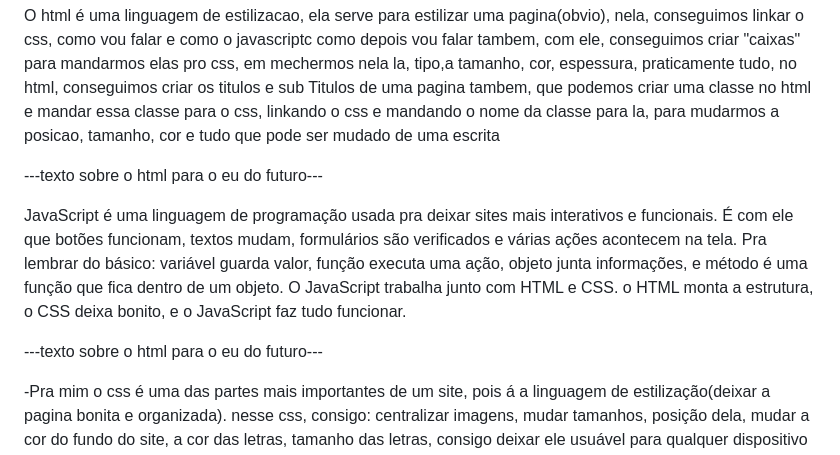
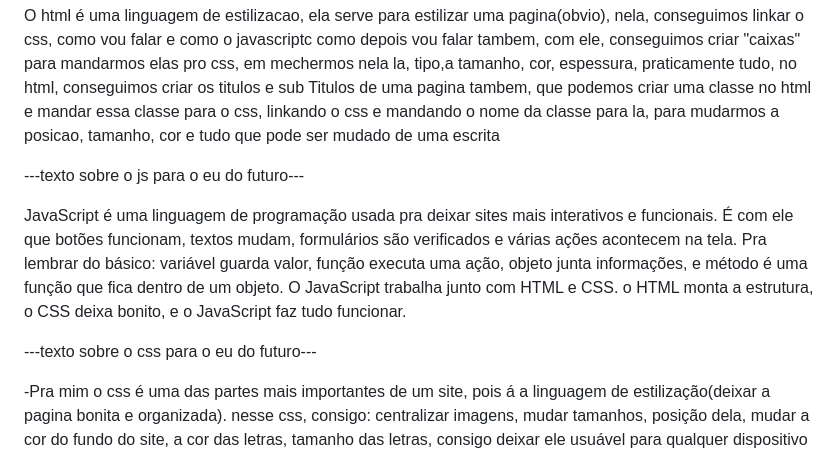
Before and after one commit to GabrielBueno777/garatuja, a Markdown page: README.md, the part around the change. Rendered like a GitHub page.

Commit message:
Update README with JavaScript and CSS information
Add sections about JavaScript and CSS to the README.

```diff
--- a/README.md
+++ b/README.md
@@ -6,7 +6,7 @@ e como o javascriptc como depois vou falar tambem, com ele, conseguimos criar "c
 criar uma classe no html e mandar essa classe para o css, linkando o css e mandando o nome da classe para la, para mudarmos a posicao, tamanho, cor e tudo que pode ser mudado de uma escrita
 
 
----texto sobre o html para o eu do futuro---
+---texto sobre o js para o eu do futuro---
 
 JavaScript é uma linguagem de programação usada pra deixar sites mais interativos e funcionais.
 É com ele que botões funcionam, textos mudam, formulários são verificados e várias ações acontecem na tela.
@@ -14,7 +14,7 @@ Pra lembrar do básico: variável guarda valor, função executa uma ação, obj
 O JavaScript trabalha junto com HTML e CSS.
 o HTML monta a estrutura, o CSS deixa bonito, e o JavaScript faz tudo funcionar.
 
----texto sobre o html para o eu do futuro---
+---texto sobre o css para o eu do futuro---
 
 -Pra mim o css é uma das partes mais importantes de um site, pois á a linguagem de estilização(deixar a pagina bonita e organizada).
 nesse css, consigo: centralizar imagens, mudar tamanhos, posição dela, mudar a cor do fundo do site, a cor das letras, tamanho das letras, consigo deixar ele usuável
```
